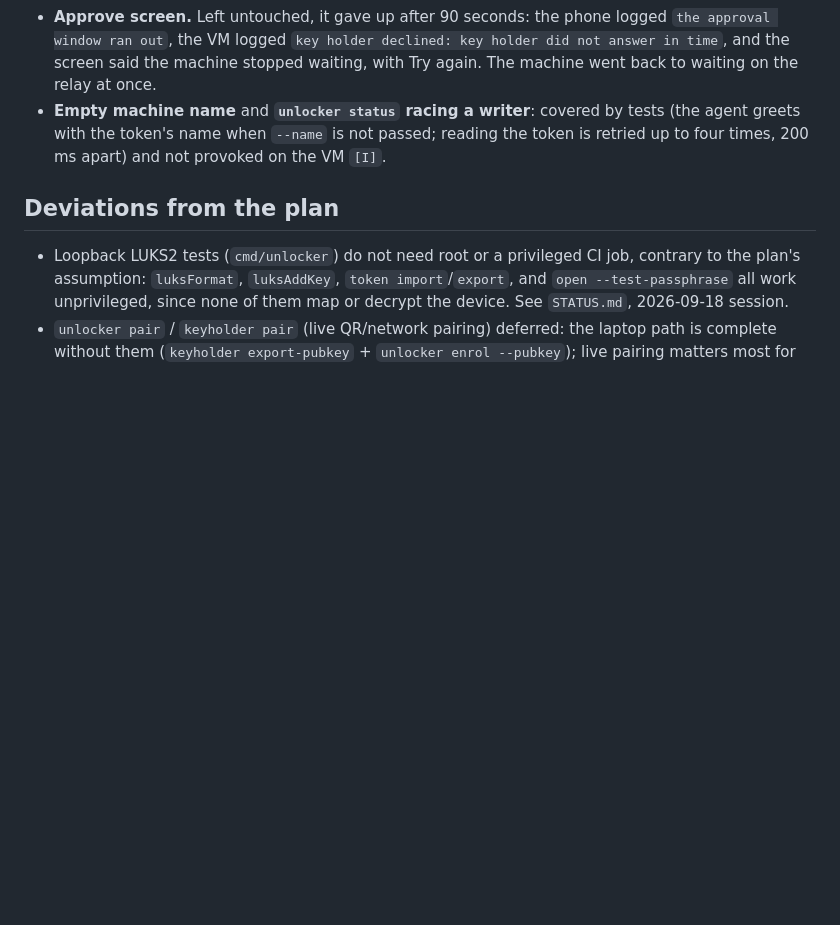
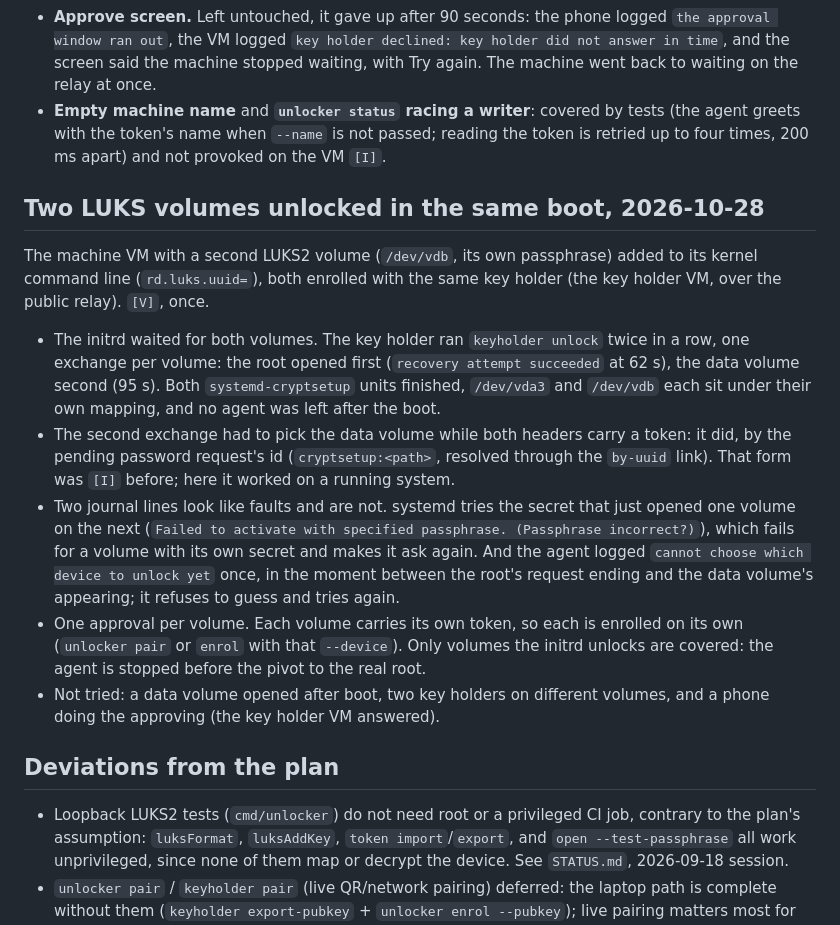
Before and after one commit to muelli/synctang, a Markdown page: TESTREPORT.md, the part around the change. Drawn GitHub-style; blank space fills up the shorter version.

Commit message:
TESTREPORT: two LUKS volumes unlocked in one boot

```diff
--- a/TESTREPORT.md
+++ b/TESTREPORT.md
@@ -221,6 +221,34 @@ and a new debug app on the Pixel 3a XL. `[V]` unless marked.
   reading the token is retried up to four times, 200 ms apart) and not
   provoked on the VM `[I]`.
 
+## Two LUKS volumes unlocked in the same boot, 2026-10-28
+
+The machine VM with a second LUKS2 volume (`/dev/vdb`, its own passphrase)
+added to its kernel command line (`rd.luks.uuid=`), both enrolled with the same
+key holder (the key holder VM, over the public relay). `[V]`, once.
+
+- The initrd waited for both volumes. The key holder ran `keyholder unlock`
+  twice in a row, one exchange per volume: the root opened first (`recovery
+  attempt succeeded` at 62 s), the data volume second (95 s). Both
+  `systemd-cryptsetup` units finished, `/dev/vda3` and `/dev/vdb` each sit under
+  their own mapping, and no agent was left after the boot.
+- The second exchange had to pick the data volume while both headers carry a
+  token: it did, by the pending password request's id (`cryptsetup:<path>`,
+  resolved through the `by-uuid` link). That form was `[I]` before; here it
+  worked on a running system.
+- Two journal lines look like faults and are not. systemd tries the secret that
+  just opened one volume on the next (`Failed to activate with specified
+  passphrase. (Passphrase incorrect?)`), which fails for a volume with its own
+  secret and makes it ask again. And the agent logged `cannot choose which device
+  to unlock yet` once, in the moment between the root's request ending and the
+  data volume's appearing; it refuses to guess and tries again.
+- One approval per volume. Each volume carries its own token, so each is enrolled
+  on its own (`unlocker pair` or `enrol` with that `--device`). Only volumes the
+  initrd unlocks are covered: the agent is stopped before the pivot to the real
+  root.
+- Not tried: a data volume opened after boot, two key holders on different
+  volumes, and a phone doing the approving (the key holder VM answered).
+
 ## Deviations from the plan
 
 - Loopback LUKS2 tests (`cmd/unlocker`) do not need root or a privileged
```
